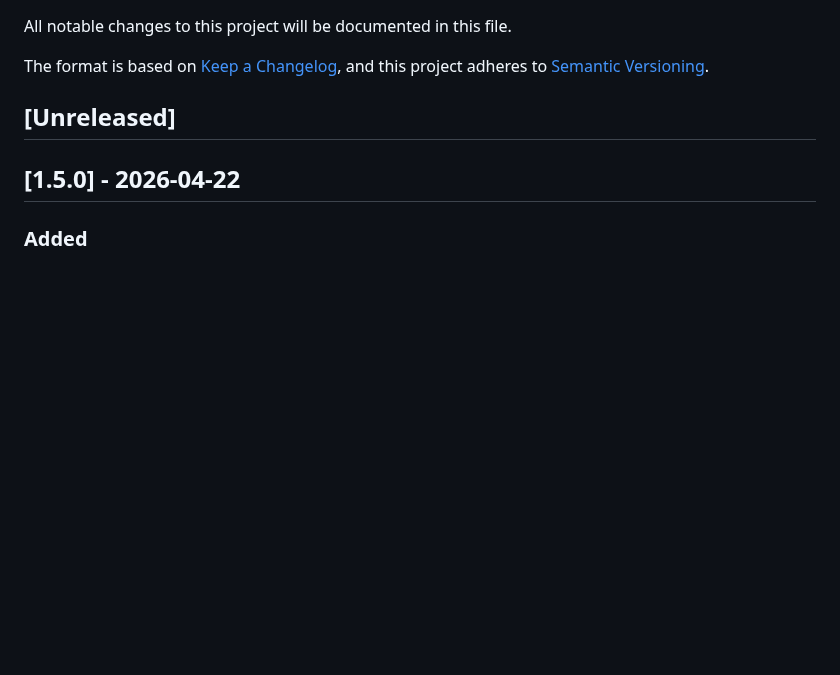
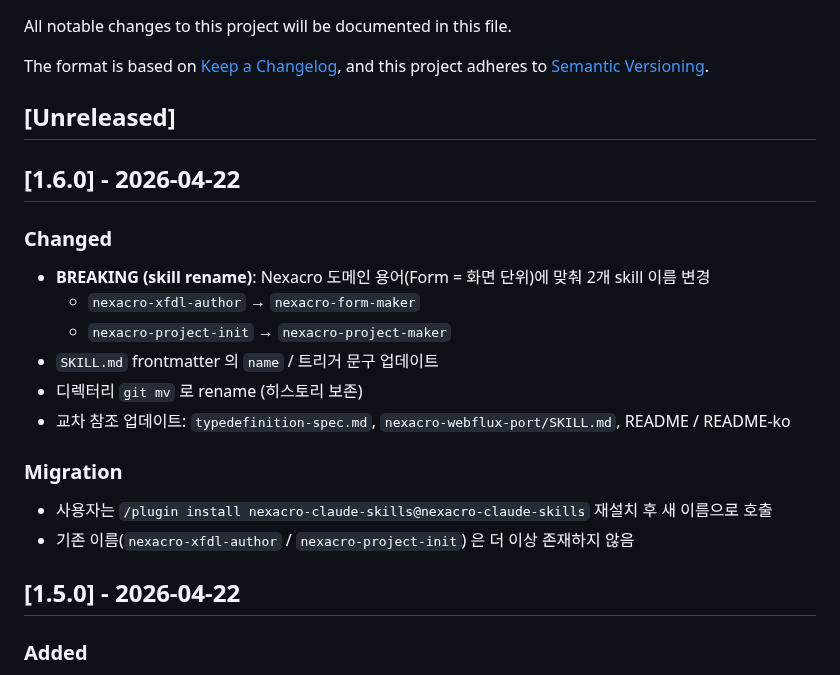
Before and after one commit to JasonMMo/nexacro-claude-skills, a Markdown page: CHANGELOG.md, the part around the change. Rendered like a GitHub page; blank space fills up the shorter version.

Commit message:
docs(CHANGELOG): add 1.6.0 entry — skill rename
xfdl-author → form-maker, project-init → project-maker (BREAKING).

Co-Authored-By: Claude Opus 4.7 <noreply@anthropic.com>

```diff
--- a/CHANGELOG.md
+++ b/CHANGELOG.md
@@ -6,6 +6,20 @@ The format is based on [Keep a Changelog](https://keepachangelog.com/en/1.0.0/),
 and this project adheres to [Semantic Versioning](https://semver.org/spec/v2.0.0.html).
 
 ## [Unreleased]
+
+## [1.6.0] - 2026-04-22
+
+### Changed
+- **BREAKING (skill rename)**: Nexacro 도메인 용어(Form = 화면 단위)에 맞춰 2개 skill 이름 변경
+  - `nexacro-xfdl-author` → `nexacro-form-maker`
+  - `nexacro-project-init` → `nexacro-project-maker`
+- `SKILL.md` frontmatter 의 `name` / 트리거 문구 업데이트
+- 디렉터리 `git mv` 로 rename (히스토리 보존)
+- 교차 참조 업데이트: `typedefinition-spec.md`, `nexacro-webflux-port/SKILL.md`, README / README-ko
+
+### Migration
+- 사용자는 `/plugin install nexacro-claude-skills@nexacro-claude-skills` 재설치 후 새 이름으로 호출
+- 기존 이름(`nexacro-xfdl-author` / `nexacro-project-init`) 은 더 이상 존재하지 않음
 
 ## [1.5.0] - 2026-04-22
 
```
